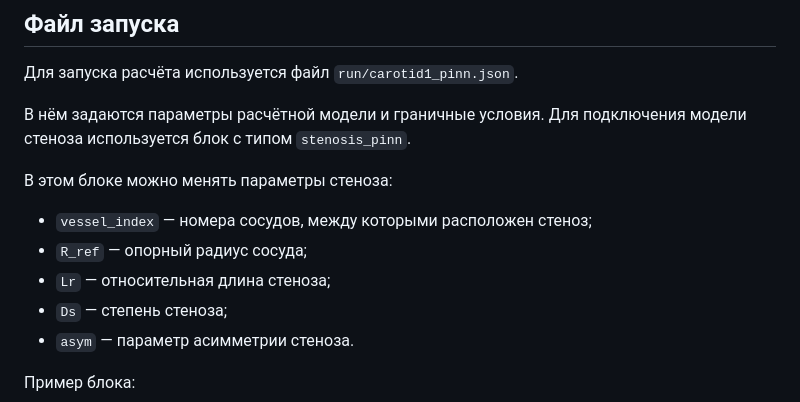
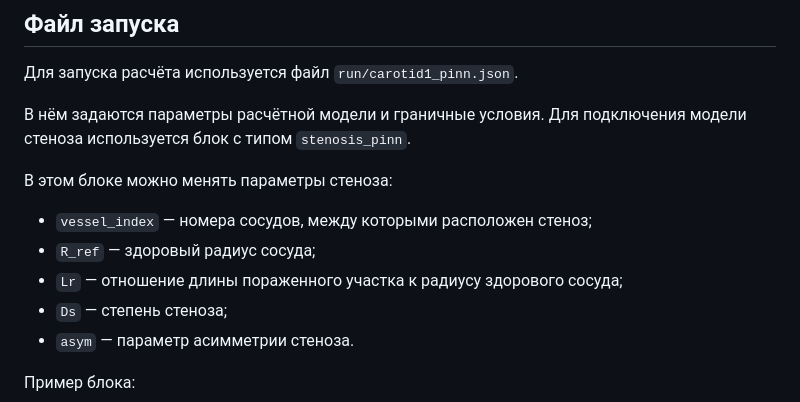
Before and after one commit to AnastasiiaOs1pova/stenosis, a Markdown page: README.md, the part around the change. GitHub-like rendering.

```diff
--- a/README.md
+++ b/README.md
@@ -66,8 +66,8 @@ Re = 2 · ρ · |u_pinn| · R_ref / μ
 В этом блоке можно менять параметры стеноза:
 
 - `vessel_index` — номера сосудов, между которыми расположен стеноз;
-- `R_ref` — опорный радиус сосуда;
-- `Lr` — относительная длина стеноза;
+- `R_ref` — здоровый радиус сосуда;
+- `Lr` — отношение длины пораженного участка к радиусу здорового сосуда;
 - `Ds` — степень стеноза;
 - `asym` — параметр асимметрии стеноза.
 
```
